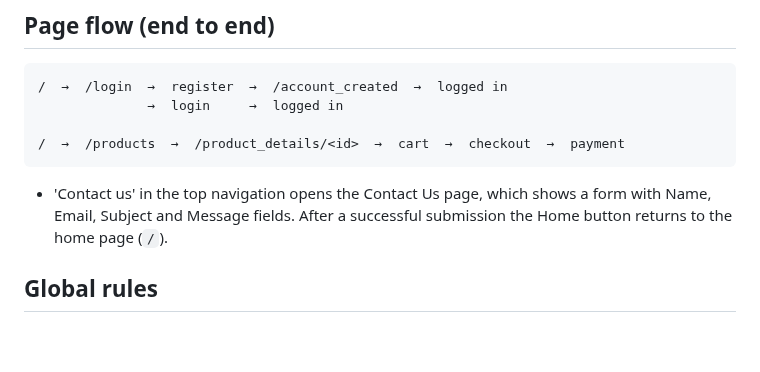
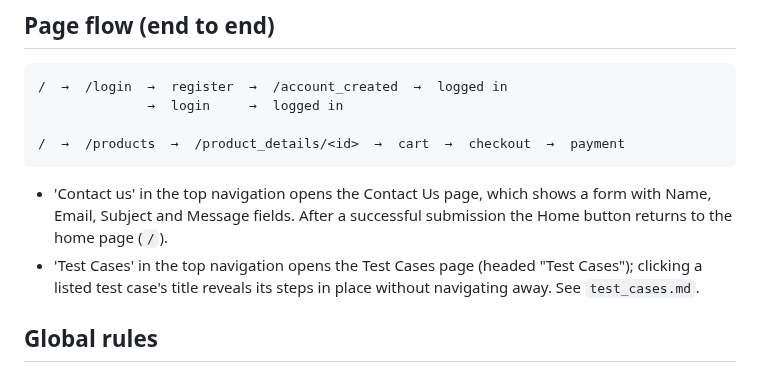
Before and after one commit to rajiniottesting-coder/multi-agent-test-automation, a Markdown page: prompts/app_context/core.md, the part around the change. Rendered like a GitHub page; blank space fills up the shorter version.

Commit message:
docs(context): notes from SCRUM-293 in prompts/app_context/core.md

```diff
--- a/prompts/app_context/core.md
+++ b/prompts/app_context/core.md
@@ -132,6 +132,7 @@ SHOWN, not what it says.
     /  →  /products  →  /product_details/<id>  →  cart  →  checkout  →  payment
 
 - 'Contact us' in the top navigation opens the Contact Us page, which shows a form with Name, Email, Subject and Message fields. After a successful submission the Home button returns to the home page (`/`).
+- 'Test Cases' in the top navigation opens the Test Cases page (headed "Test Cases"); clicking a listed test case's title reveals its steps in place without navigating away. See `test_cases.md`.
 
 ## Global rules
 
```
